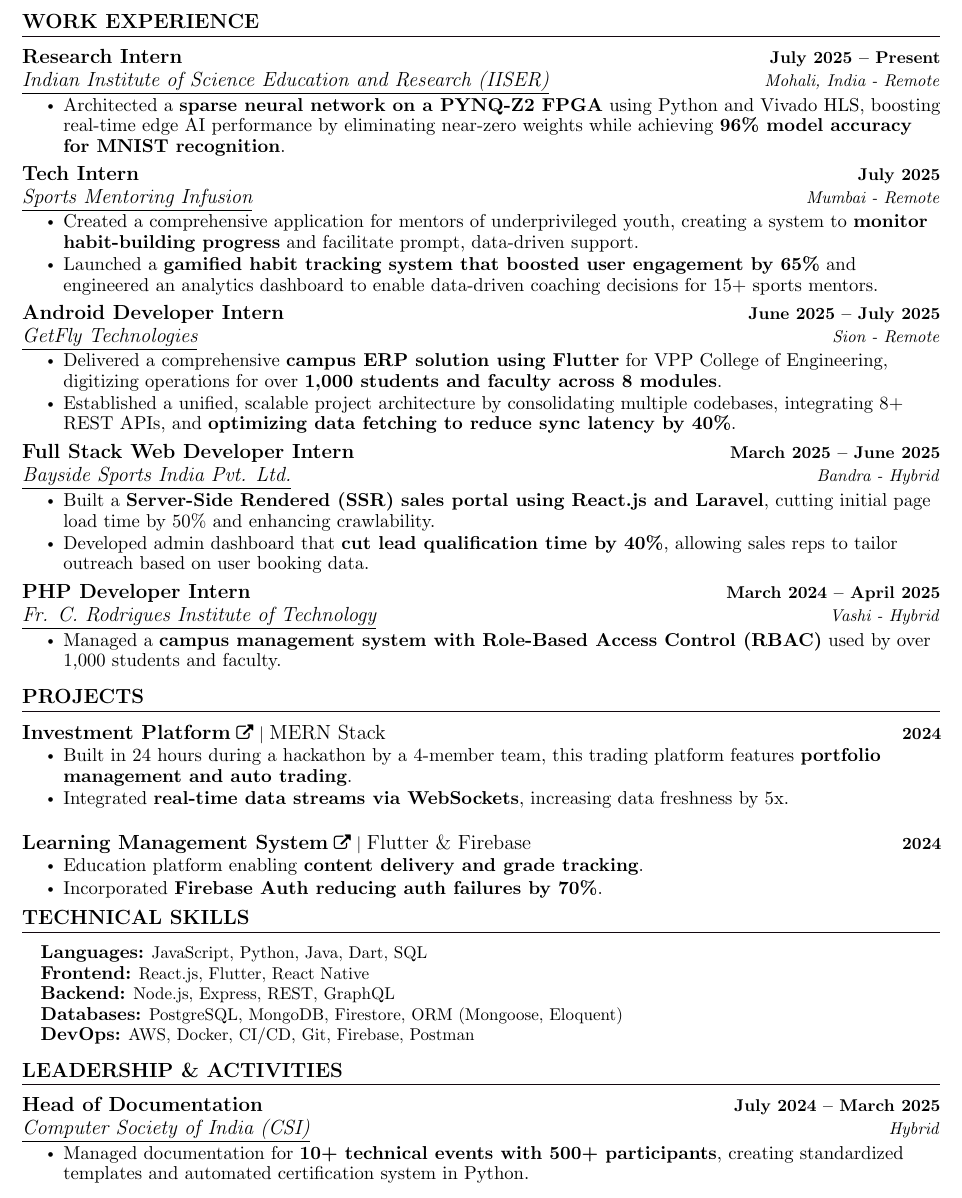
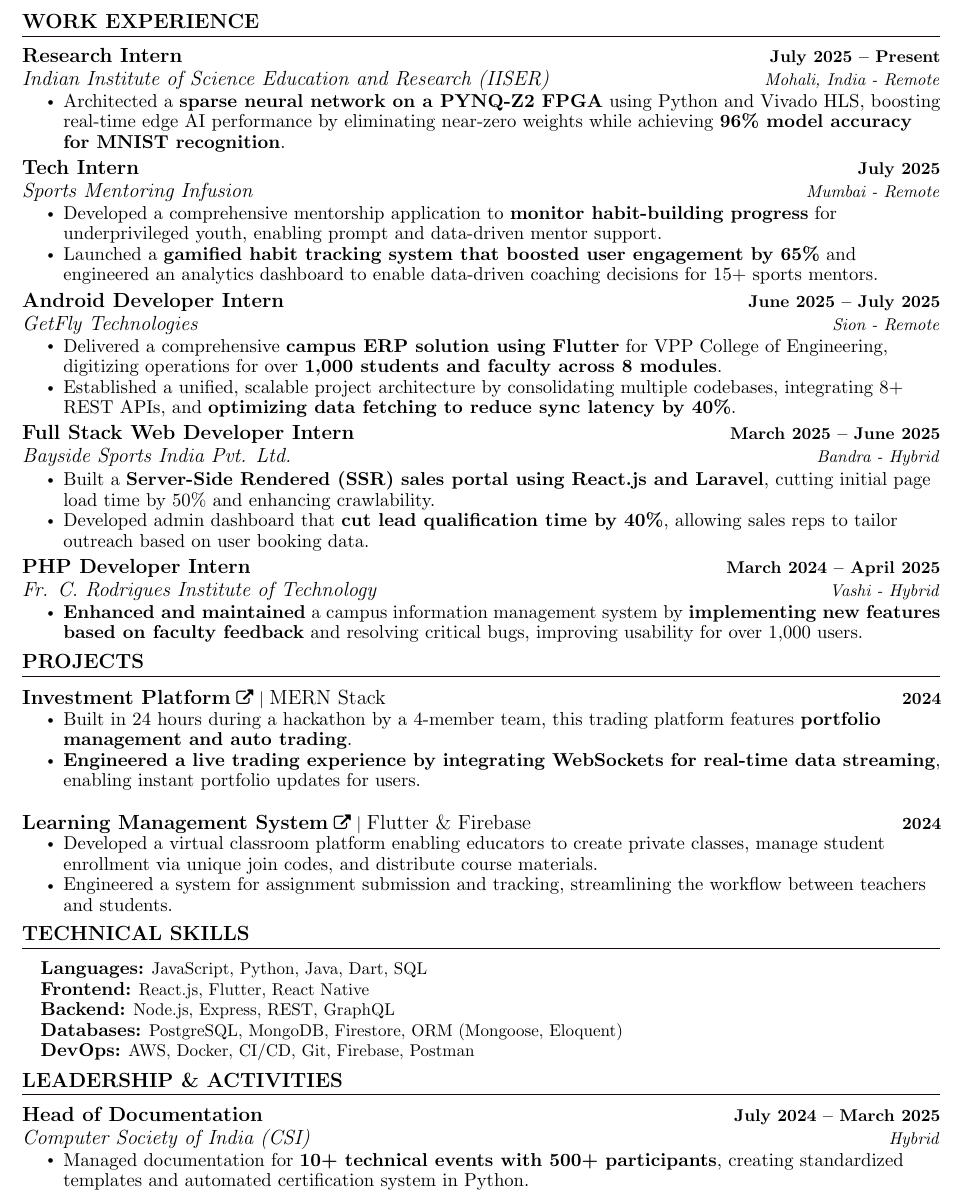
Before and after one commit to richiebthomas/autoCV, a LaTeX CV (cv.tex): part of the page, cut so that both start at the same text. Compiled offline with pdfLaTeX.

Commit message:
Update cv.tex

```diff
--- a/cv.tex
+++ b/cv.tex
@@ -123,22 +121,22 @@
 \resumeSubHeadingListStart
   \resumeSubheading
     {Research Intern}{July 2025 -- Present}
-    {\underline{Indian Institute of Science Education and Research (IISER)}}{Mohali, India - Remote}
+    {{Indian Institute of Science Education and Research (IISER)}}{Mohali, India - Remote}
     \resumeItemListStart
       \resumeItem{\normalsize{Architected a \textbf{sparse neural network on a PYNQ-Z2 FPGA} using Python and Vivado HLS, boosting real-time edge AI performance by eliminating near-zero weights while achieving \textbf{96\% model accuracy for MNIST recognition}.}}
     \resumeItemListEnd
 
   \resumeSubheading
     {Tech Intern}{July 2025}
-    {\underline{Sports Mentoring Infusion}}{Mumbai - Remote}
+    {{Sports Mentoring Infusion}}{Mumbai - Remote}
     \resumeItemListStart
-      \resumeItem{\normalsize{Created a comprehensive application for mentors of underprivileged youth, creating a system to \textbf{monitor habit-building progress} and facilitate prompt, data-driven support.}}
+      \resumeItem{\normalsize{Developed a comprehensive mentorship application to \textbf{monitor habit-building progress} for underprivileged youth, enabling prompt and data-driven mentor support.}}
       \resumeItem{\normalsize{Launched a \textbf{gamified habit tracking system that boosted user engagement by 65\%} and engineered an analytics dashboard to enable data-driven coaching decisions for 15+ sports mentors.}}
     \resumeItemListEnd
 
   \resumeSubheading
     {Android Developer Intern}{June 2025 -- July 2025}
-    {\underline{GetFly Technologies}}{Sion - Remote}
+    {{GetFly Technologies}}{Sion - Remote}
     \resumeItemListStart
       \resumeItem{\normalsize{Delivered a comprehensive \textbf{campus ERP solution using Flutter} for VPP College of Engineering, digitizing operations for over \textbf{1,000 students and faculty across 8 modules}.}}
       \resumeItem{\normalsize{Established a unified, scalable project architecture by consolidating multiple codebases, integrating 8+ REST APIs, and \textbf{optimizing data fetching to reduce sync latency by 40\%}.}}
@@ -146,7 +144,7 @@
 
   \resumeSubheading
     {Full Stack Web Developer Intern}{March 2025 -- June 2025}
-    {\underline{Bayside Sports India Pvt. Ltd.}}{Bandra - Hybrid}
+    {{Bayside Sports India Pvt. Ltd.}}{Bandra - Hybrid}
     \resumeItemListStart
       \resumeItem{\normalsize{Built a \textbf{Server-Side Rendered (SSR) sales portal using React.js and Laravel}, cutting initial page load time by 50\% and enhancing crawlability.}}
       \resumeItem{\normalsize{Developed admin dashboard that \textbf{cut lead qualification time by 40\%}, allowing sales reps to tailor outreach based on user booking data.}}
@@ -154,9 +152,9 @@
 
   \resumeSubheading
     {PHP Developer Intern}{March 2024 -- April 2025}
-    {\underline{Fr. C. Rodrigues Institute of Technology}}{Vashi - Hybrid}
+    {{Fr. C. Rodrigues Institute of Technology}}{Vashi - Hybrid}
     \resumeItemListStart
-      \resumeItem{\normalsize{Managed a \textbf{campus management system with Role-Based Access Control (RBAC)} used by over 1,000 students and faculty.}}
+      \resumeItem{\normalsize{\textbf{Enhanced and maintained} a campus information management system by \textbf{implementing new features based on faculty feedback} and resolving critical bugs, improving usability for over 1,000 users.}}
     \resumeItemListEnd
 \resumeSubHeadingListEnd
 \vspace{-12pt}
@@ -167,18 +165,18 @@
 \resumeSubHeadingListStart
 
   \resumeProjectHeading
-    {\href{https://github.com/richiebthomas}{\textbf{\large{Investment Platform}}} \href{https://github.com/richiebthomas}{\faExternalLink} $|$ \large MERN Stack}{2024}
+    {{\textbf{\large{Investment Platform}}} \href{https://github.com/richiebthomas/FinalSubmissionCodeCrafter}{\faExternalLink} $|$ \large MERN Stack}{2024}
     \resumeItemListStart
       \resumeItem{\normalsize{Built in 24 hours during a hackathon by a 4-member team, this trading platform features \textbf{portfolio management and auto trading}.}}
-      \resumeItem{\normalsize{Integrated \textbf{real-time data streams via WebSockets}, increasing data freshness by 5x.}}
+      \resumeItem{\normalsize{\textbf{Engineered a live trading experience by integrating WebSockets for real-time data streaming}, enabling instant portfolio updates for users.}}
     \resumeItemListEnd
     \vspace{-6pt}
 
   \resumeProjectHeading
-    {\href{https://github.com/richiebthomas}{\textbf{\large{Learning Management System}}} \href{https://github.com/richiebthomas}{\faExternalLink} $|$ \large Flutter \& Firebase}{2024}
+    {{\textbf{\large{Learning Management System}}} \href{https://github.com/richiebthomas/flutter_LMS_app}{\faExternalLink} $|$ \large Flutter \& Firebase}{2024}
     \resumeItemListStart
-      \resumeItem{\normalsize{Education platform enabling \textbf{content delivery and grade tracking}.}}
-      \resumeItem{\normalsize{Incorporated \textbf{Firebase Auth reducing auth failures by 70\%}.}}
+      \resumeItem{\normalsize{Developed a virtual classroom platform enabling educators to create private classes, manage student enrollment via unique join codes, and distribute course materials.}}
+      \resumeItem{\normalsize{Engineered a system for assignment submission and tracking, streamlining the workflow between teachers and students.}}
     \resumeItemListEnd
     \vspace{-6pt}
 
@@ -203,7 +201,7 @@
 \resumeSubHeadingListStart
   \resumeSubheading
     {Head of Documentation}{July 2024 -- March 2025}
-    {\underline{Computer Society of India (CSI)}}{Hybrid}
+    {{Computer Society of India (CSI)}}{Hybrid}
     \resumeItemListStart
       \resumeItem{\normalsize{Managed documentation for \textbf{10+ technical events with 500+ participants}, creating standardized templates and automated certification system in Python.}}
     \resumeItemListEnd
```
Also changed, not shown: cv.tex (4 more changed lines).
